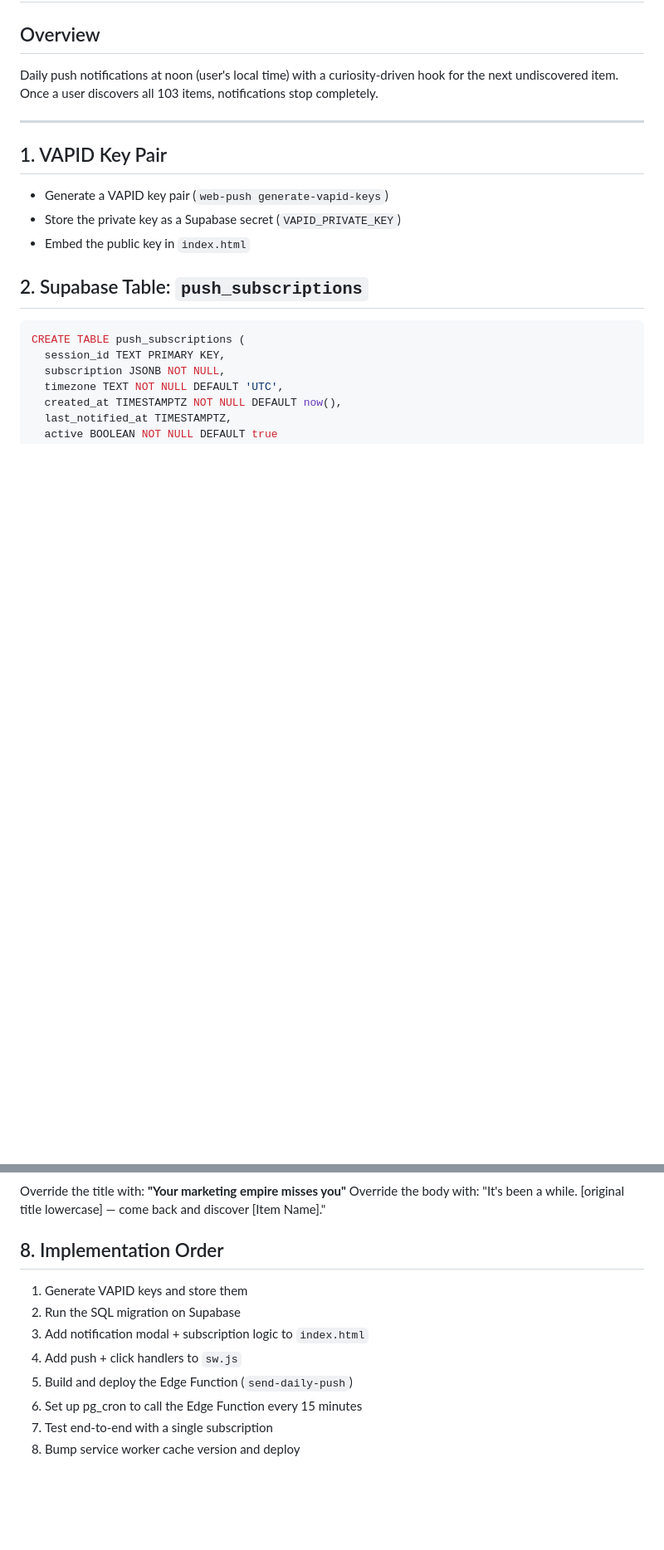
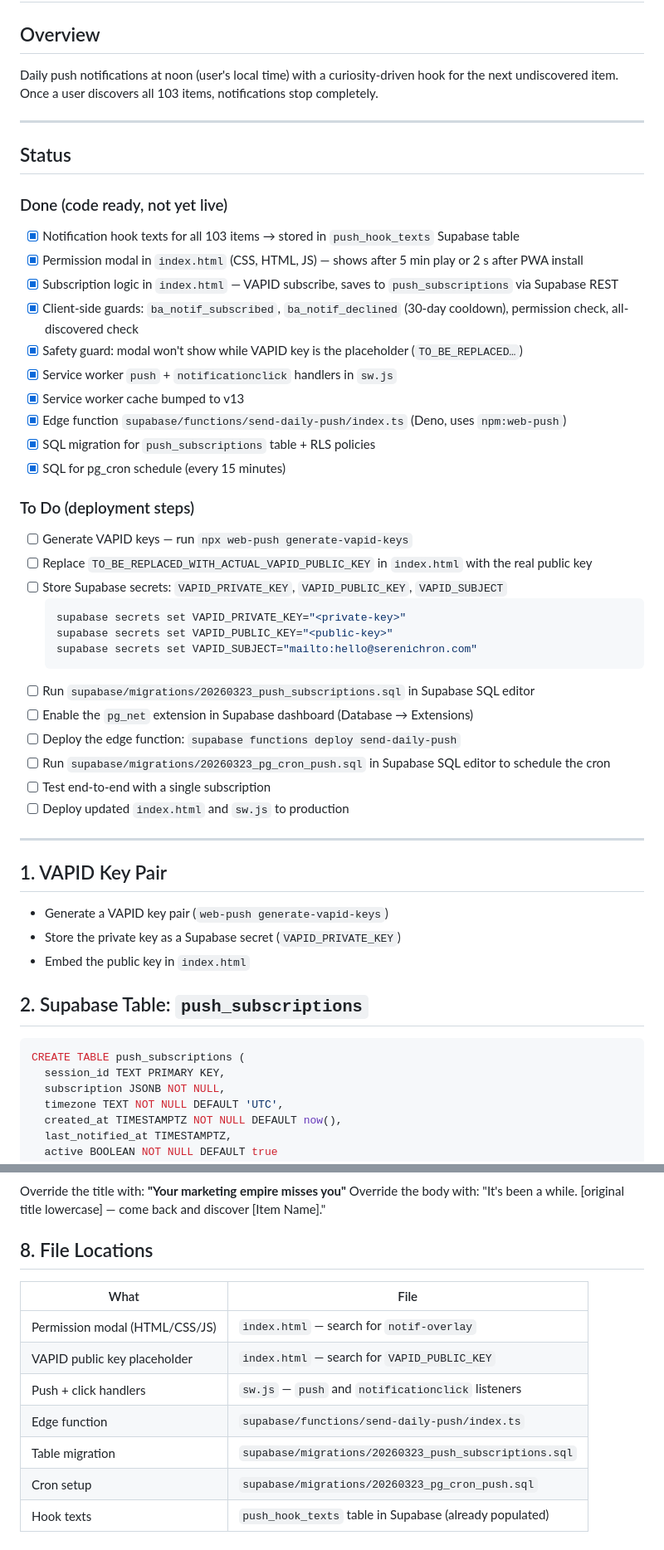
Before and after one commit to serenichron/BizAlchemy, a Markdown page: TODO_PUSH_NOTIFICATIONS.md, 2 parts joined by grey strips. Shown at 83% size. Rendered like a GitHub page; blank space fills up the shorter version.

Commit message:
Update push notification docs with implementation status and deployment steps
https://claude.ai/code/session_01ExvjPN15dvKZWTSm6FkFbd

````diff
--- a/TODO_PUSH_NOTIFICATIONS.md
+++ b/TODO_PUSH_NOTIFICATIONS.md
@@ -2,6 +2,38 @@
 
 ## Overview
 Daily push notifications at noon (user's local time) with a curiosity-driven hook for the next undiscovered item. Once a user discovers all 103 items, notifications stop completely.
+
+---
+
+## Status
+
+### Done (code ready, not yet live)
+- [x] Notification hook texts for all 103 items → stored in `push_hook_texts` Supabase table
+- [x] Permission modal in `index.html` (CSS, HTML, JS) — shows after 5 min play or 2 s after PWA install
+- [x] Subscription logic in `index.html` — VAPID subscribe, saves to `push_subscriptions` via Supabase REST
+- [x] Client-side guards: `ba_notif_subscribed`, `ba_notif_declined` (30-day cooldown), permission check, all-discovered check
+- [x] Safety guard: modal won't show while VAPID key is the placeholder (`TO_BE_REPLACED…`)
+- [x] Service worker `push` + `notificationclick` handlers in `sw.js`
+- [x] Service worker cache bumped to v13
+- [x] Edge function `supabase/functions/send-daily-push/index.ts` (Deno, uses `npm:web-push`)
+- [x] SQL migration for `push_subscriptions` table + RLS policies
+- [x] SQL for pg_cron schedule (every 15 minutes)
+
+### To Do (deployment steps)
+- [ ] Generate VAPID keys — run `npx web-push generate-vapid-keys`
+- [ ] Replace `TO_BE_REPLACED_WITH_ACTUAL_VAPID_PUBLIC_KEY` in `index.html` with the real public key
+- [ ] Store Supabase secrets: `VAPID_PRIVATE_KEY`, `VAPID_PUBLIC_KEY`, `VAPID_SUBJECT`
+  ```bash
+  supabase secrets set VAPID_PRIVATE_KEY="<private-key>"
+  supabase secrets set VAPID_PUBLIC_KEY="<public-key>"
+  supabase secrets set VAPID_SUBJECT="mailto:hello@serenichron.com"
+  ```
+- [ ] Run `supabase/migrations/20260323_push_subscriptions.sql` in Supabase SQL editor
+- [ ] Enable the `pg_net` extension in Supabase dashboard (Database → Extensions)
+- [ ] Deploy the edge function: `supabase functions deploy send-daily-push`
+- [ ] Run `supabase/migrations/20260323_pg_cron_push.sql` in Supabase SQL editor to schedule the cron
+- [ ] Test end-to-end with a single subscription
+- [ ] Deploy updated `index.html` and `sw.js` to production
 
 ---
 
@@ -222,13 +251,14 @@ Format: `Item` → **Title** / Body
 Override the title with: **"Your marketing empire misses you"**
 Override the body with: "It's been a while. [original title lowercase] — come back and discover [Item Name]."
 
-## 8. Implementation Order
+## 8. File Locations
 
-1. Generate VAPID keys and store them
-2. Run the SQL migration on Supabase
-3. Add notification modal + subscription logic to `index.html`
-4. Add push + click handlers to `sw.js`
-5. Build and deploy the Edge Function (`send-daily-push`)
-6. Set up pg_cron to call the Edge Function every 15 minutes
-7. Test end-to-end with a single subscription
-8. Bump service worker cache version and deploy
+| What | File |
+|------|------|
+| Permission modal (HTML/CSS/JS) | `index.html` — search for `notif-overlay` |
+| VAPID public key placeholder | `index.html` — search for `VAPID_PUBLIC_KEY` |
+| Push + click handlers | `sw.js` — `push` and `notificationclick` listeners |
+| Edge function | `supabase/functions/send-daily-push/index.ts` |
+| Table migration | `supabase/migrations/20260323_push_subscriptions.sql` |
+| Cron setup | `supabase/migrations/20260323_pg_cron_push.sql` |
+| Hook texts | `push_hook_texts` table in Supabase (already populated) |
````
Also changed, not shown: other parts of TODO_PUSH_NOTIFICATIONS.md (+1 -4 lines).
